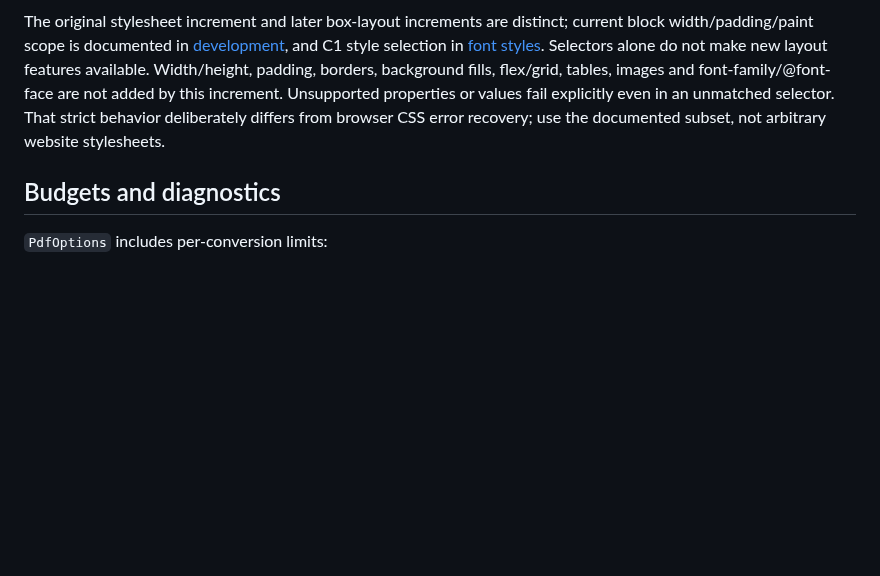
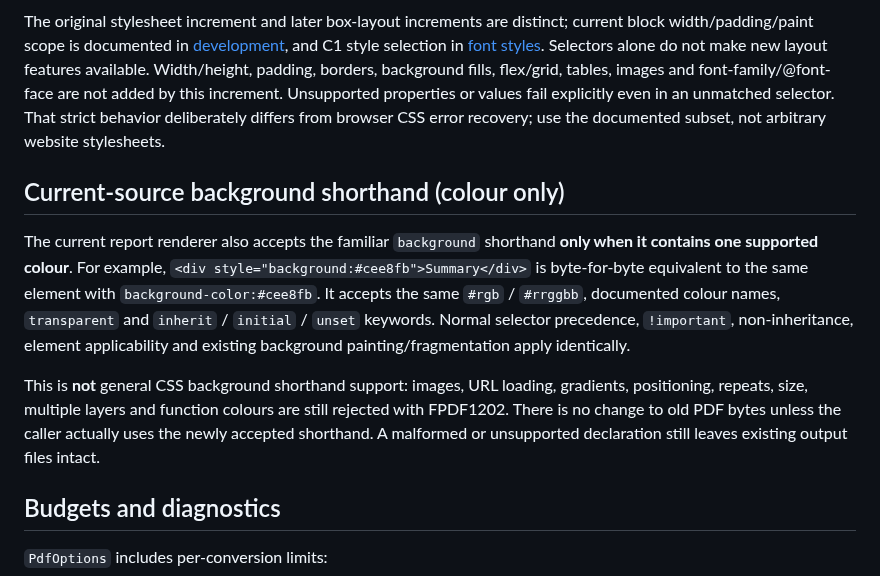
Before and after one commit to KoalaFacts/FactsPDF, a Markdown page: docs/css-stylesheets.md, the part around the change. Rendered like a GitHub page; blank space fills up the shorter version.

Commit message:
docs(css): explain bounded background colour shorthand and exclusions

```diff
--- a/docs/css-stylesheets.md
+++ b/docs/css-stylesheets.md
@@ -85,6 +85,23 @@ These properties also accept `inherit`, `initial`, `unset` and `!important`. Mat
 
 The original stylesheet increment and later box-layout increments are distinct; current block width/padding/paint scope is documented in [development](development.md), and C1 style selection in [font styles](font-styles.md). Selectors alone do not make new layout features available. Width/height, padding, borders, background fills, flex/grid, tables, images and font-family/@font-face are not added by this increment. Unsupported properties or values fail explicitly even in an unmatched selector. That strict behavior deliberately differs from browser CSS error recovery; use the documented subset, not arbitrary website stylesheets.
 
+## Current-source background shorthand (colour only)
+
+The current report renderer also accepts the familiar `background` shorthand **only
+when it contains one supported colour**. For example,
+`<div style="background:#cee8fb">Summary</div>` is byte-for-byte equivalent
+to the same element with `background-color:#cee8fb`. It accepts the same
+`#rgb` / `#rrggbb`, documented colour names, `transparent` and
+`inherit` / `initial` / `unset` keywords. Normal selector precedence,
+`!important`, non-inheritance, element applicability and existing background
+painting/fragmentation apply identically.
+
+This is **not** general CSS background shorthand support: images, URL loading,
+gradients, positioning, repeats, size, multiple layers and function colours
+are still rejected with FPDF1202. There is no change to old PDF bytes unless
+the caller actually uses the newly accepted shorthand. A malformed or
+unsupported declaration still leaves existing output files intact.
+
 ## Budgets and diagnostics
 
 `PdfOptions` includes per-conversion limits:
```
